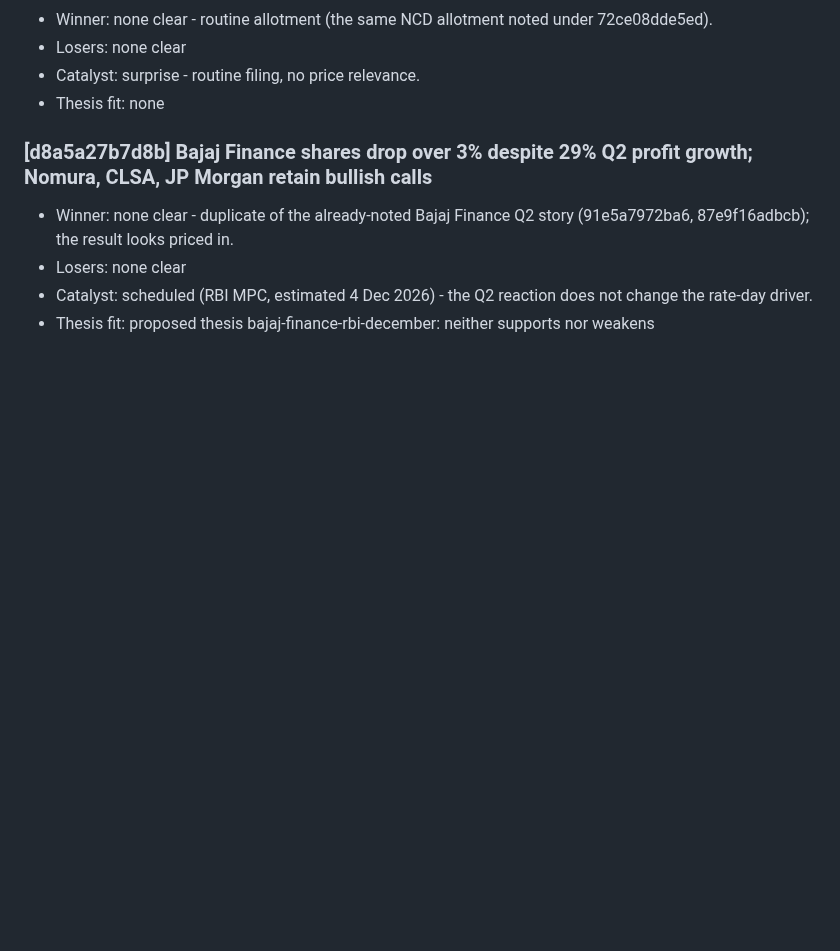
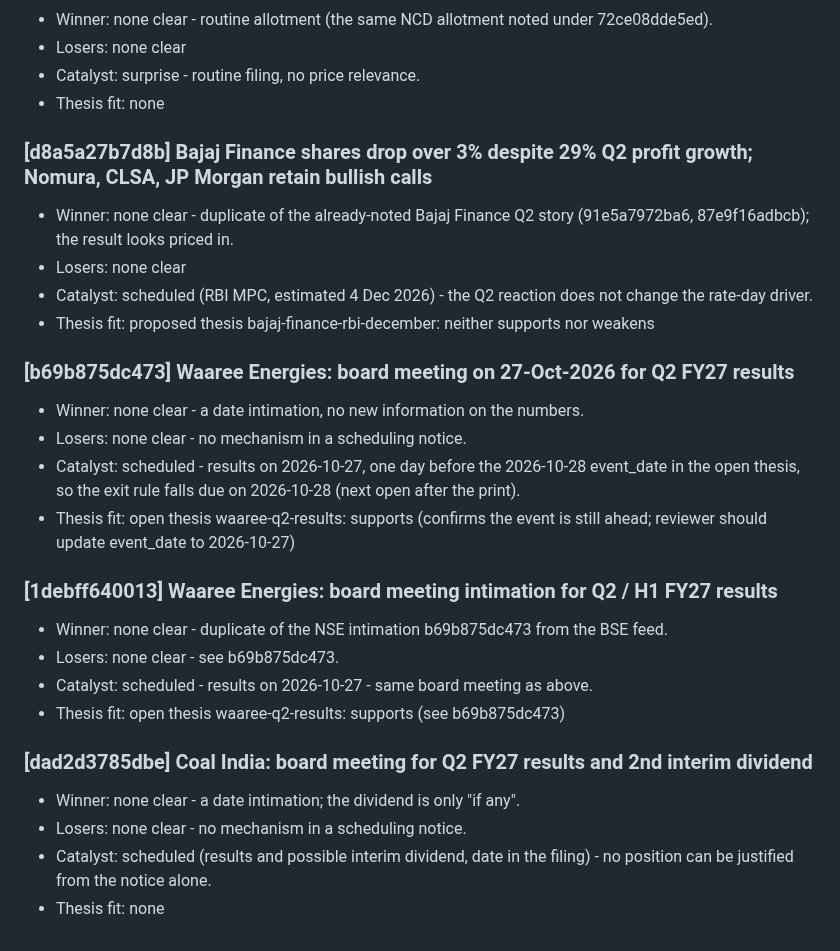
Before and after one commit to AmitJoshiAI/PaperTrade, a Markdown page: alerts/notes/2026-10-22.md, the part around the change. GitHub-like rendering; blank space fills up the shorter version.

Commit message:
scanner notes 2026-10-22 12:05 IST

```diff
--- a/alerts/notes/2026-10-22.md
+++ b/alerts/notes/2026-10-22.md
@@ -47,3 +47,21 @@
 - Losers: none clear
 - Catalyst: scheduled (RBI MPC, estimated 4 Dec 2026) - the Q2 reaction does not change the rate-day driver.
 - Thesis fit: proposed thesis bajaj-finance-rbi-december: neither supports nor weakens
+
+### [b69b875dc473] Waaree Energies: board meeting on 27-Oct-2026 for Q2 FY27 results
+- Winner: none clear - a date intimation, no new information on the numbers.
+- Losers: none clear - no mechanism in a scheduling notice.
+- Catalyst: scheduled - results on 2026-10-27, one day before the 2026-10-28 event_date in the open thesis, so the exit rule falls due on 2026-10-28 (next open after the print).
+- Thesis fit: open thesis waaree-q2-results: supports (confirms the event is still ahead; reviewer should update event_date to 2026-10-27)
+
+### [1debff640013] Waaree Energies: board meeting intimation for Q2 / H1 FY27 results
+- Winner: none clear - duplicate of the NSE intimation b69b875dc473 from the BSE feed.
+- Losers: none clear - see b69b875dc473.
+- Catalyst: scheduled - results on 2026-10-27 - same board meeting as above.
+- Thesis fit: open thesis waaree-q2-results: supports (see b69b875dc473)
+
+### [dad2d3785dbe] Coal India: board meeting for Q2 FY27 results and 2nd interim dividend
+- Winner: none clear - a date intimation; the dividend is only "if any".
+- Losers: none clear - no mechanism in a scheduling notice.
+- Catalyst: scheduled (results and possible interim dividend, date in the filing) - no position can be justified from the notice alone.
+- Thesis fit: none
```
